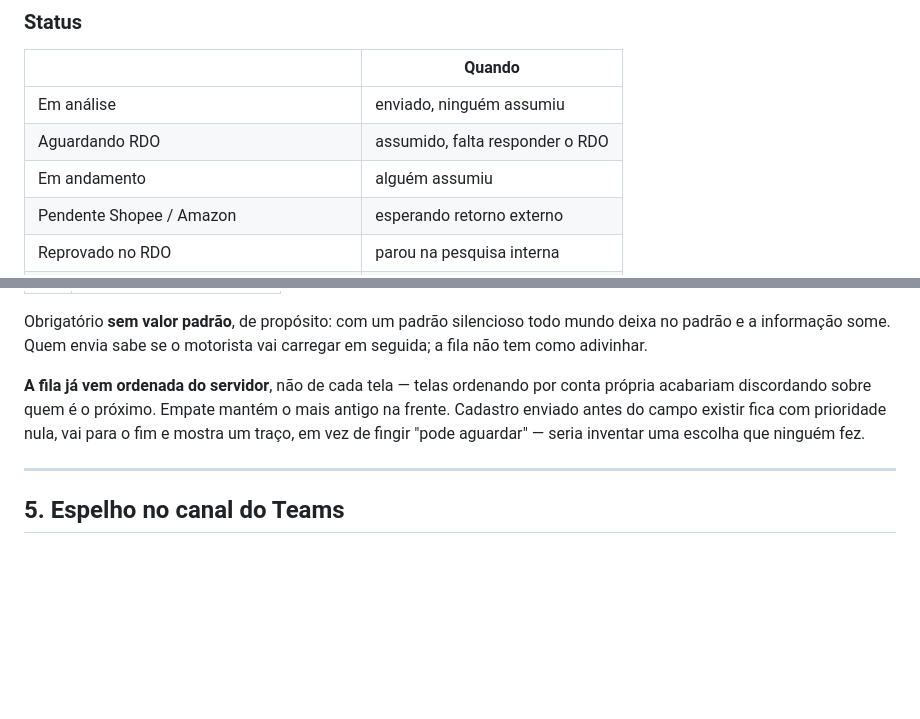
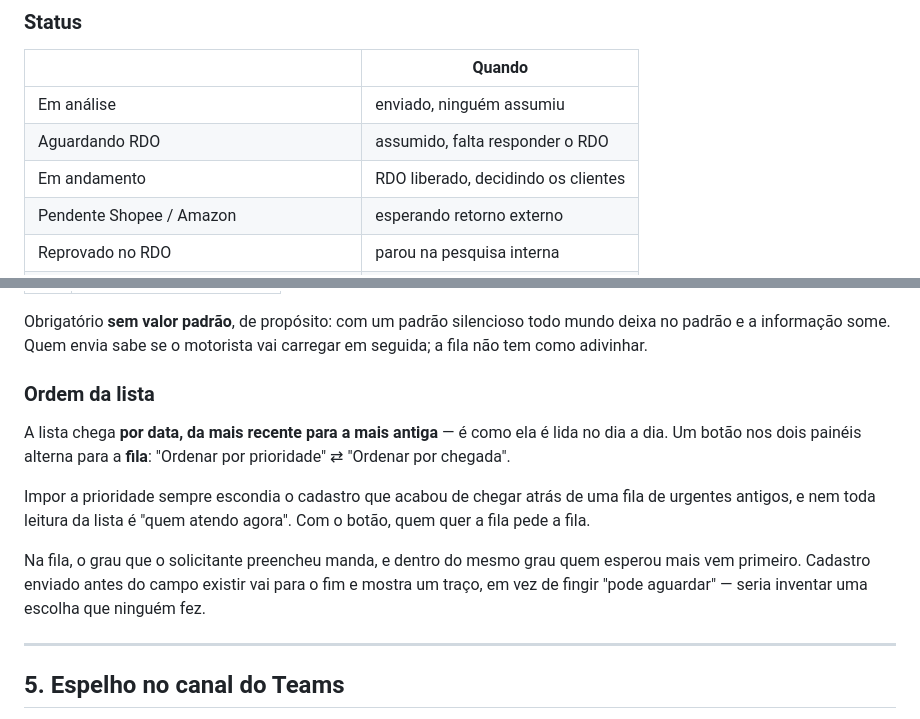
Before and after one commit to ShangvLD/TRAFEGO---CADASTRO, a Markdown page: docs/RELATORIO-2026-08-05.md, 2 parts joined by grey strips. Rendered like a GitHub page; blank space fills up the shorter version.

Commit message:
Atualiza o relatorio: ordem da lista virou botao
O texto ainda dizia que a fila vinha ordenada do servidor. Agora a lista chega
por data e a prioridade e um botao nos dois paineis.

Co-Authored-By: Claude Opus 5 <noreply@anthropic.com>

```diff
--- a/docs/RELATORIO-2026-08-05.md
+++ b/docs/RELATORIO-2026-08-05.md
@@ -71,7 +71,7 @@ completo: **12 indicadores**, **7 filtros** e **13 colunas**.
 |---|---|
 | Em análise | enviado, ninguém assumiu |
 | Aguardando RDO | assumido, falta responder o RDO |
-| Em andamento | alguém assumiu |
+| Em andamento | RDO liberado, decidindo os clientes |
 | Pendente Shopee / Amazon | esperando retorno externo |
 | Reprovado no RDO | parou na pesquisa interna |
 | Aprovado / Reprovado / **Aprovado em parte** | terminado |
@@ -142,11 +142,20 @@ Obrigatório **sem valor padrão**, de propósito: com um padrão silencioso tod
 mundo deixa no padrão e a informação some. Quem envia sabe se o motorista vai
 carregar em seguida; a fila não tem como adivinhar.
 
-**A fila já vem ordenada do servidor**, não de cada tela — telas ordenando por
-conta própria acabariam discordando sobre quem é o próximo. Empate mantém o
-mais antigo na frente. Cadastro enviado antes do campo existir fica com
-prioridade nula, vai para o fim e mostra um traço, em vez de fingir "pode
-aguardar" — seria inventar uma escolha que ninguém fez.
+### Ordem da lista
+
+A lista chega **por data, da mais recente para a mais antiga** — é como ela é
+lida no dia a dia. Um botão nos dois painéis alterna para a **fila**:
+"Ordenar por prioridade" ⇄ "Ordenar por chegada".
+
+Impor a prioridade sempre escondia o cadastro que acabou de chegar atrás de uma
+fila de urgentes antigos, e nem toda leitura da lista é "quem atendo agora".
+Com o botão, quem quer a fila pede a fila.
+
+Na fila, o grau que o solicitante preencheu manda, e dentro do mesmo grau quem
+esperou mais vem primeiro. Cadastro enviado antes do campo existir vai para o
+fim e mostra um traço, em vez de fingir "pode aguardar" — seria inventar uma
+escolha que ninguém fez.
 
 ---
 
```
